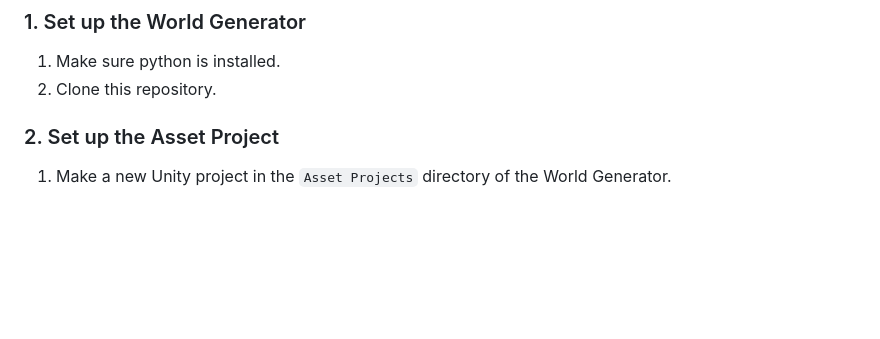
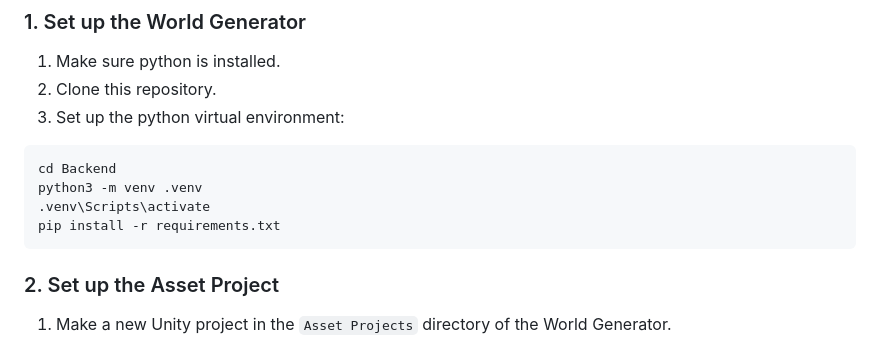
Before and after one commit to ogoudey/UnityGenPlayground, a Markdown page: instructions.md, the part around the change. Rendered like a GitHub page; blank space fills up the shorter version.

Commit message:
Update instructions for Python virtual environment setup
Added instructions for setting up the Python virtual environment.

````diff
--- a/instructions.md
+++ b/instructions.md
@@ -28,6 +28,13 @@ Setup proceeds in two or three steps:
 ### 1. Set up the World Generator
 1. Make sure python is installed.
 2. Clone this repository.
+3. Set up the python virtual environment:
+```
+cd Backend
+python3 -m venv .venv
+.venv\Scripts\activate
+pip install -r requirements.txt
+```
 
 ### 2. Set up the Asset Project
 1. Make a new Unity project in the `Asset Projects` directory of the World Generator.
````
